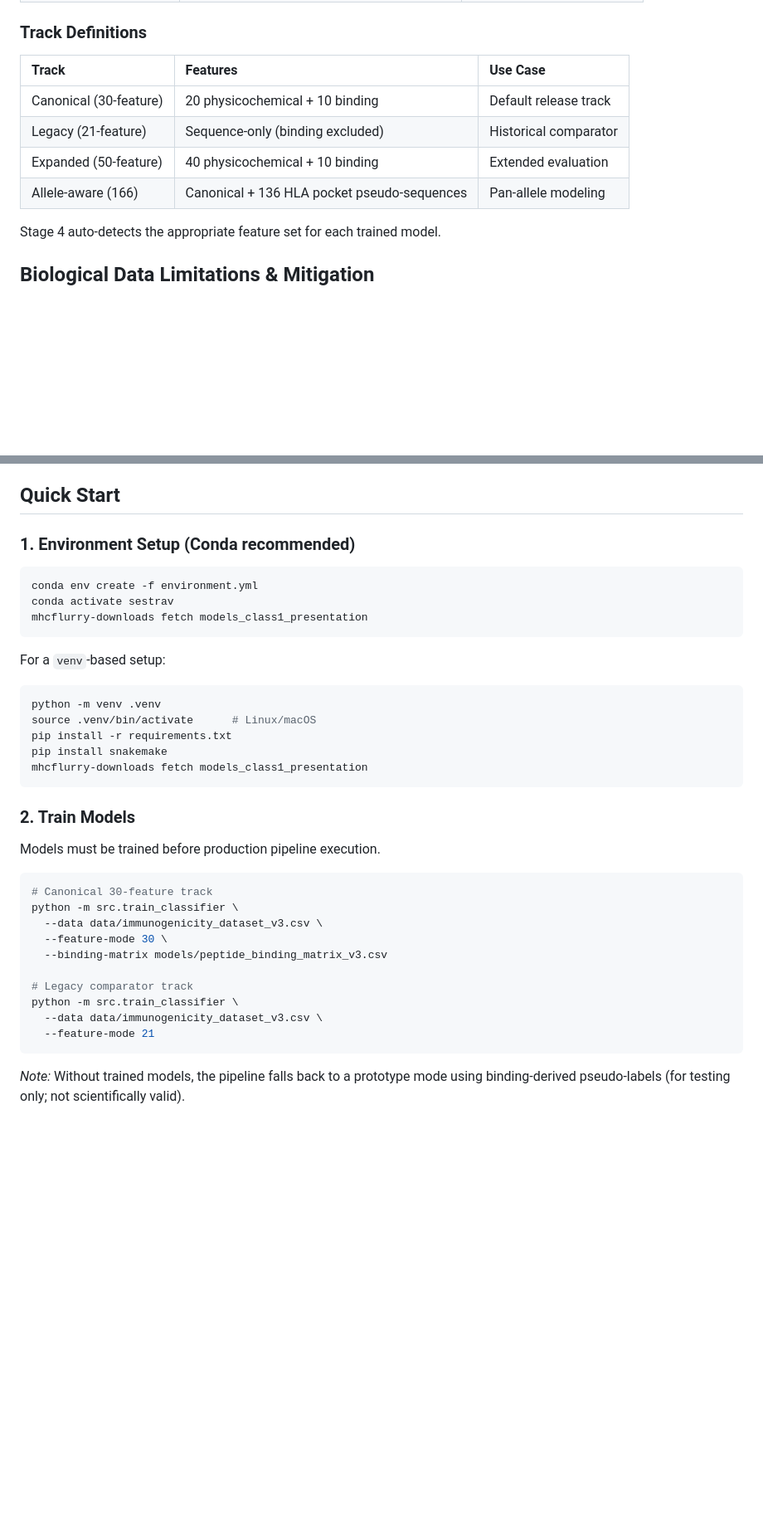
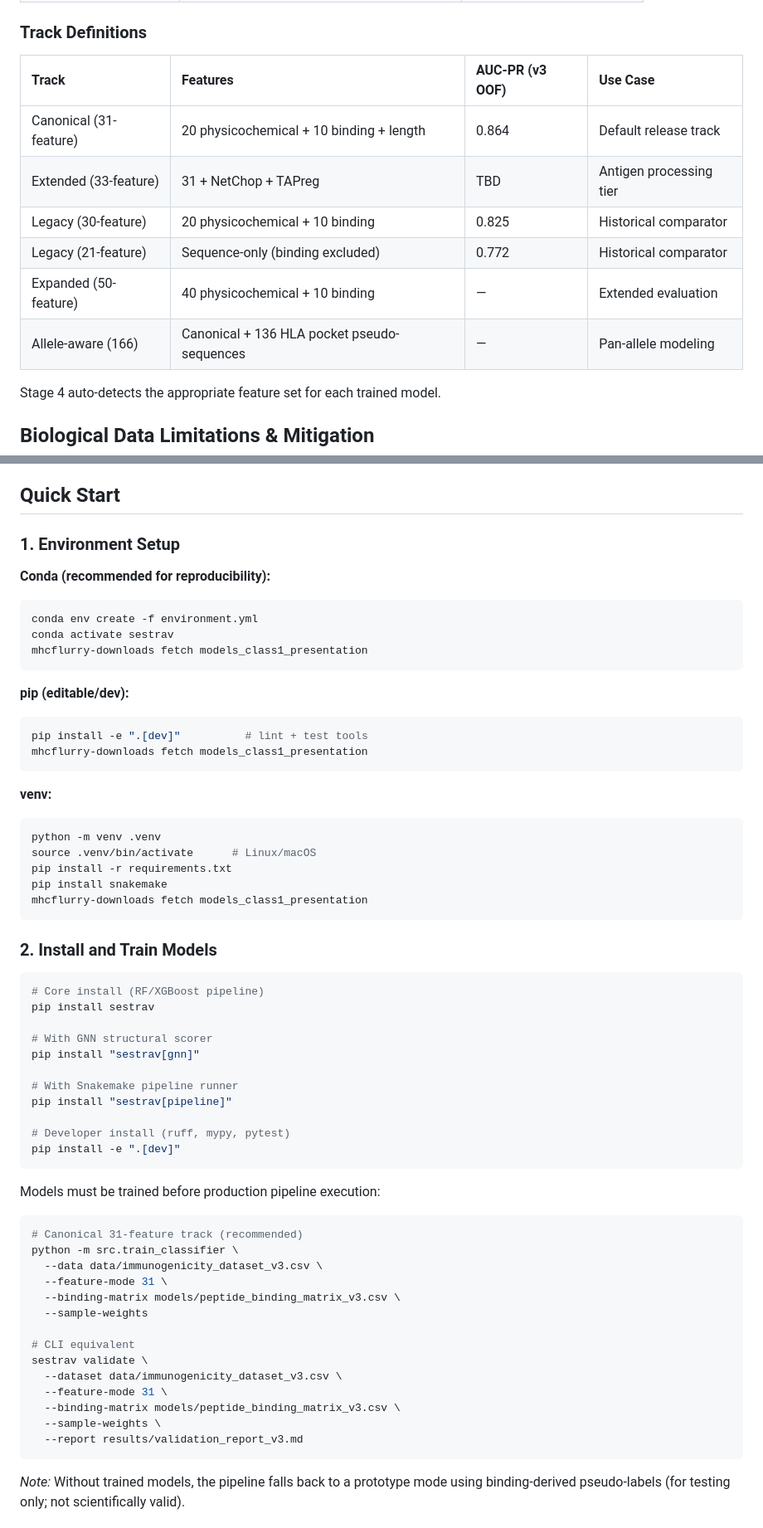
Before and after one commit to Gavin-Borges/SESTRAV, a Markdown page: README.md, 2 parts joined by grey strips. Shown at 83% size. GitHub-like rendering; blank space fills up the shorter version.

````diff
--- a/README.md
+++ b/README.md
@@ -142,12 +179,14 @@ At each TCR contact position, SESTRAV computes the following physicochemical pro
 
 ### Track Definitions
 
-| Track | Features | Use Case |
-| :--- | :--- | :--- |
-| Canonical (30-feature) | 20 physicochemical + 10 binding | Default release track |
-| Legacy (21-feature) | Sequence-only (binding excluded) | Historical comparator |
-| Expanded (50-feature) | 40 physicochemical + 10 binding | Extended evaluation |
-| Allele-aware (166) | Canonical + 136 HLA pocket pseudo-sequences | Pan-allele modeling |
+| Track | Features | AUC-PR (v3 OOF) | Use Case |
+| :--- | :--- | :--- | :--- |
+| Canonical (31-feature) | 20 physicochemical + 10 binding + length | 0.864 | Default release track |
+| Extended (33-feature) | 31 + NetChop + TAPreg | TBD | Antigen processing tier |
+| Legacy (30-feature) | 20 physicochemical + 10 binding | 0.825 | Historical comparator |
+| Legacy (21-feature) | Sequence-only (binding excluded) | 0.772 | Historical comparator |
+| Expanded (50-feature) | 40 physicochemical + 10 binding | — | Extended evaluation |
+| Allele-aware (166) | Canonical + 136 HLA pocket pseudo-sequences | — | Pan-allele modeling |
 
 Stage 4 auto-detects the appropriate feature set for each trained model.
 
@@ -162,16 +201,22 @@ To prevent machine learning models from over-indexing on EBV-specific anchor mot
 
 ## Quick Start
 
-### 1. Environment Setup (Conda recommended)
+### 1. Environment Setup
 
+**Conda (recommended for reproducibility):**
 ```bash
 conda env create -f environment.yml
 conda activate sestrav
 mhcflurry-downloads fetch models_class1_presentation
 ```
 
-For a `venv`-based setup:
+**pip (editable/dev):**
+```bash
+pip install -e ".[dev]"          # lint + test tools
+mhcflurry-downloads fetch models_class1_presentation
+```
 
+**venv:**
 ```bash
 python -m venv .venv
 source .venv/bin/activate      # Linux/macOS
@@ -180,21 +225,39 @@ pip install snakemake
 mhcflurry-downloads fetch models_class1_presentation
 ```
 
-### 2. Train Models
-
-Models must be trained before production pipeline execution.
+### 2. Install and Train Models
 
 ```bash
-# Canonical 30-feature track
+# Core install (RF/XGBoost pipeline)
+pip install sestrav
+
+# With GNN structural scorer
+pip install "sestrav[gnn]"
+
+# With Snakemake pipeline runner
+pip install "sestrav[pipeline]"
+
+# Developer install (ruff, mypy, pytest)
+pip install -e ".[dev]"
+```
+
+Models must be trained before production pipeline execution:
+
+```bash
+# Canonical 31-feature track (recommended)
 python -m src.train_classifier \
   --data data/immunogenicity_dataset_v3.csv \
-  --feature-mode 30 \
-  --binding-matrix models/peptide_binding_matrix_v3.csv
+  --feature-mode 31 \
+  --binding-matrix models/peptide_binding_matrix_v3.csv \
+  --sample-weights
 
-# Legacy comparator track
-python -m src.train_classifier \
-  --data data/immunogenicity_dataset_v3.csv \
-  --feature-mode 21
+# CLI equivalent
+sestrav validate \
+  --dataset data/immunogenicity_dataset_v3.csv \
+  --feature-mode 31 \
+  --binding-matrix models/peptide_binding_matrix_v3.csv \
+  --sample-weights \
+  --report results/validation_report_v3.md
 ```
 
 *Note:* Without trained models, the pipeline falls back to a prototype mode using binding-derived pseudo-labels (for testing only; not scientifically valid).
````
Also changed, not shown: other parts of README.md (+50 -13 lines), CONTRIBUTING.md (+1 -1 lines).
